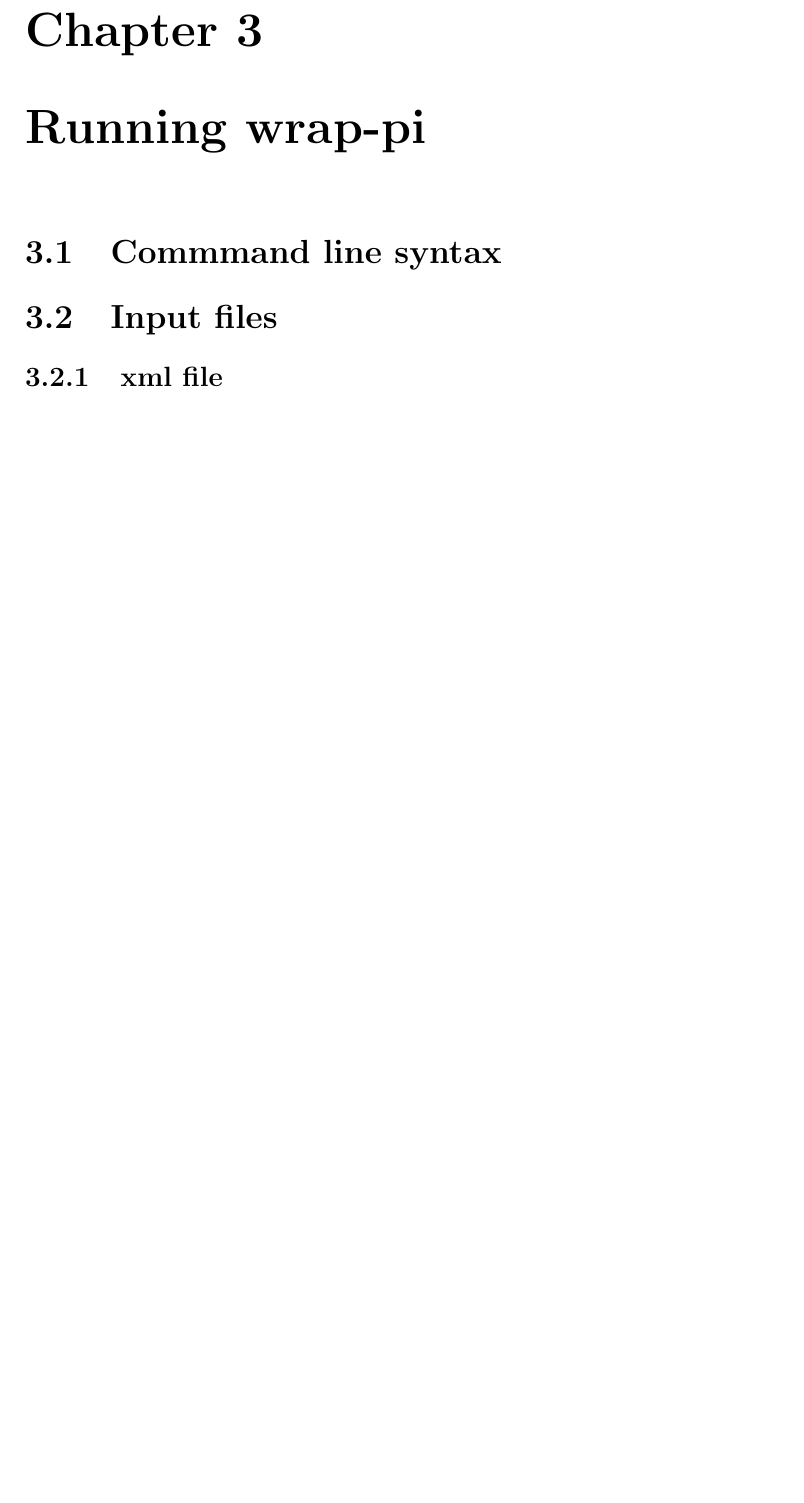
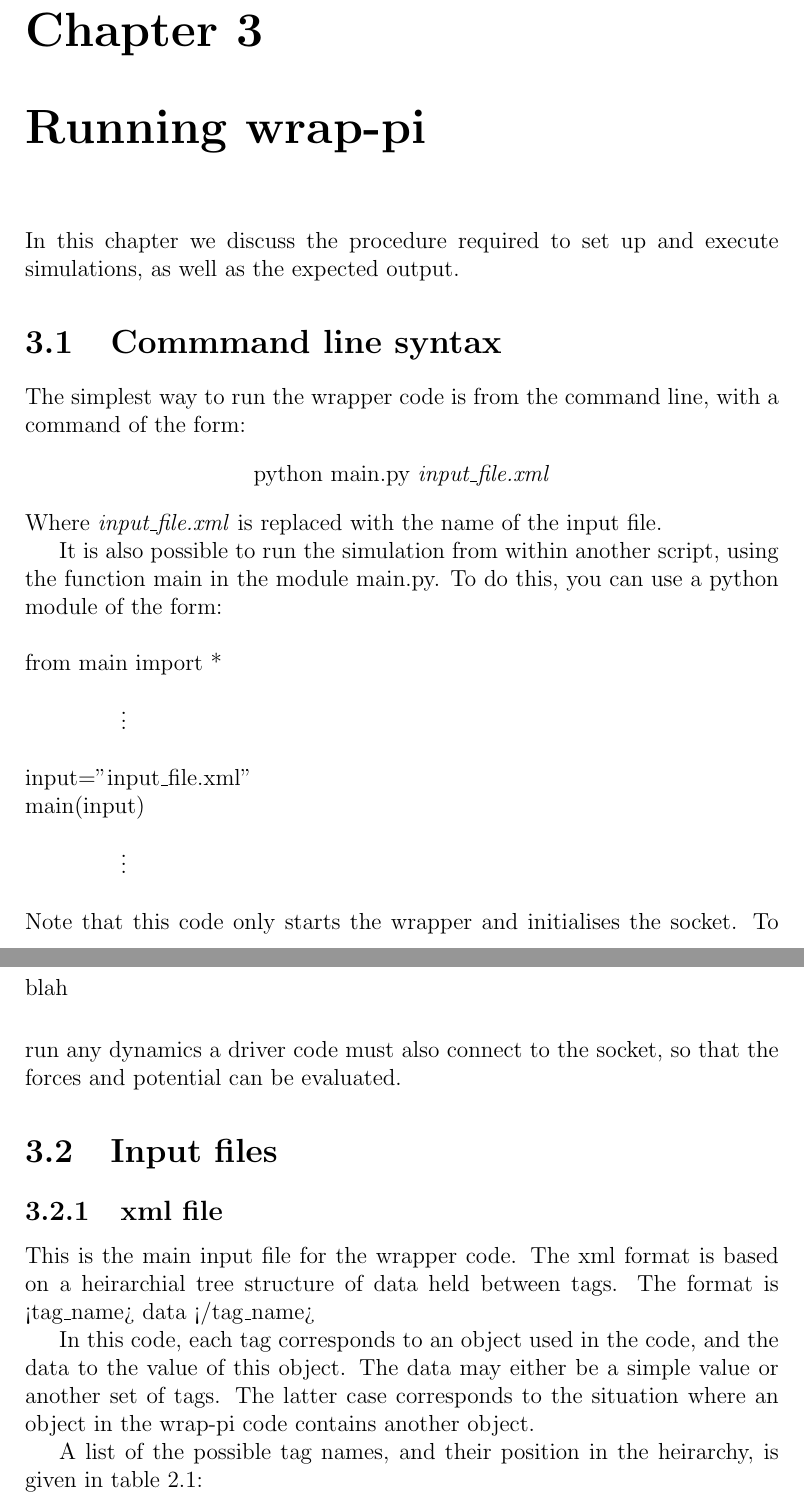
Before and after one commit to i-pi/i-pi-archive, a LaTeX document (doc/manual.tex): part of page 13 of 16 before the commit and two parts of pages 12 and 13 of 17 after it, the two joined at a grey line, cut so that both start at the same text, the shorter picture padded with empty space. Compiled offline with pdfLaTeX.

Commit message:
More documentation

```diff
--- a/doc/manual.tex
+++ b/doc/manual.tex
@@ -212,9 +216,52 @@ Langevin Equation Thermostat (PIGLET) calculations, you can use the website:
 \section{Testing}
 
 \chapter{Running wrap-pi}
+In this chapter we discuss the procedure required to set up and execute
+simulations, as well as the expected output.
 \section{Commmand line syntax}
+The simplest way to run the wrapper code is from the command line, with a
+command of the form:
+
+\begin{center}
+python main.py \emph{input\_file.xml}
+\end{center}
+Where \emph{input\_file.xml} is replaced with the name of the input file.
+
+It is also possible to run the simulation from within another script, using
+the function main in the module main.py. To do this, you can use a python module
+of the form:
+\\
+\\
+from main import *
+\\ \\
+\hspace*{1.6 cm} \vdots
+\\ \\
+input="input\_file.xml"
+\\
+main(input)
+\\ \\
+\hspace*{1.6 cm} \vdots
+\\ \\
+Note that this code only starts the wrapper and initialises the socket.
+To run any dynamics a driver code must also connect to the socket, so that the
+forces and potential can be evaluated.
 \section{Input files}
 \subsection{xml file}
+This is the main input file for the wrapper code. The xml format is based on a
+heirarchial tree structure of data held between tags. The format is <tag\_name> data </tag\_name>
+
+In this code, each tag
+corresponds to an object used in the code, and the data to the value of this
+object. The data may either be a simple value or another set of tags. The
+latter case corresponds to the situation where an object in the wrap-pi code
+contains another object.
+
+A list of the possible tag names, and their position in the heirarchy, is
+given in table 2.1:
+
+\begin{table}
+blah
+\end{table}
 \subsection{Configuration file}
 \subsection{Internal units}
 \section{Driver input}
```
Also changed, not shown: doc/manual.tex (4 more changed lines), 3 other files.
